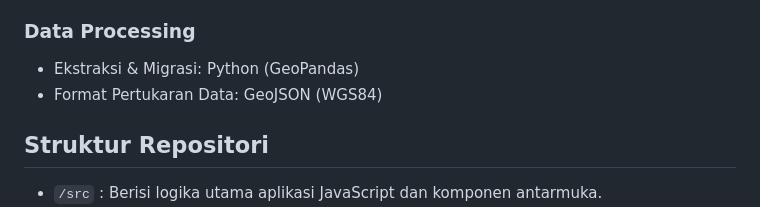
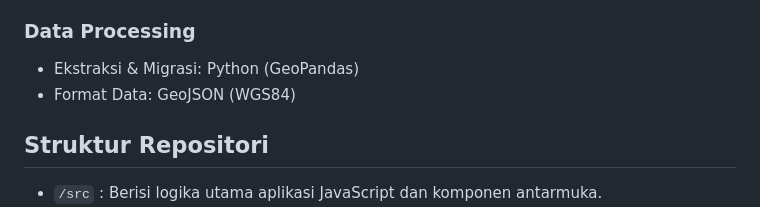
Before and after one commit to wppratama/webgis-coastline-roc, a Markdown page: README.md, the part around the change. Drawn GitHub-style.

Commit message:
Update data format description in README

```diff
--- a/README.md
+++ b/README.md
@@ -32,7 +32,7 @@ Mengimplementasikan sistem indeks spasial untuk membagi wilayah kerja nasional m
 
 ### Data Processing
 - Ekstraksi & Migrasi: Python (GeoPandas)
-- Format Pertukaran Data: GeoJSON (WGS84)
+- Format Data: GeoJSON (WGS84)
 
 ## Struktur Repositori
 - `/src` : Berisi logika utama aplikasi JavaScript dan komponen antarmuka.
```
